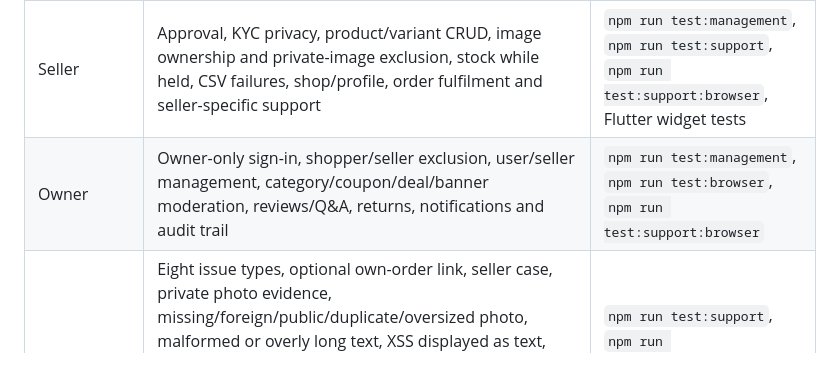
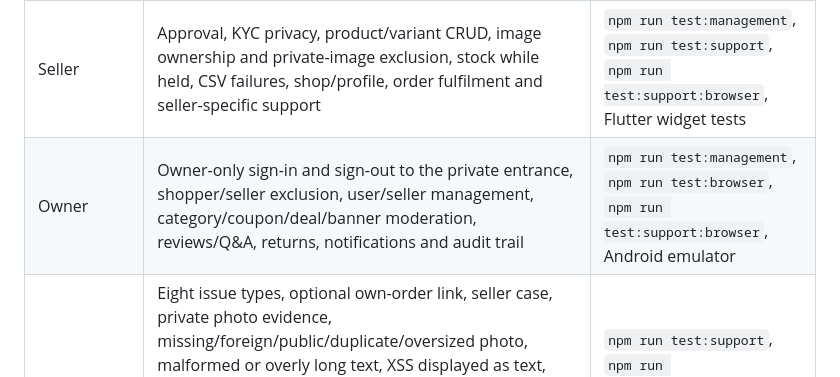
Before and after one commit to Sayantan-Sinha-GIT/styleshopZ, a Markdown page: QA_MATRIX.md, the part around the change. Rendered like a GitHub page.

```diff
--- a/QA_MATRIX.md
+++ b/QA_MATRIX.md
@@ -11,7 +11,7 @@ This is an end-to-end **prototype** marketplace. The checks below use disposable
 | Orders and delivery | Shopper order visibility, invoice, cancellation once, seller packed/shipped/out-for-delivery/delivered sequence, tracking, invalid transition, reorder, verified review/question | `npm run test:integration`, `npm run test:management`, `npm run test:browser` |
 | Returns | Seven-day eligibility, foreign order/item rejection, duplicate request, private evidence ownership, seller/admin review, approve/reject, partial discount rounding, concurrent returns, single stock restoration, refund and notification | `npm run test:integration`, `npm run test:browser` |
 | Seller | Approval, KYC privacy, product/variant CRUD, image ownership and private-image exclusion, stock while held, CSV failures, shop/profile, order fulfilment and seller-specific support | `npm run test:management`, `npm run test:support`, `npm run test:support:browser`, Flutter widget tests |
-| Owner | Owner-only sign-in, shopper/seller exclusion, user/seller management, category/coupon/deal/banner moderation, reviews/Q&A, returns, notifications and audit trail | `npm run test:management`, `npm run test:browser`, `npm run test:support:browser` |
+| Owner | Owner-only sign-in and sign-out to the private entrance, shopper/seller exclusion, user/seller management, category/coupon/deal/banner moderation, reviews/Q&A, returns, notifications and audit trail | `npm run test:management`, `npm run test:browser`, `npm run test:support:browser`, Android emulator |
 | Support | Eight issue types, optional own-order link, seller case, private photo evidence, missing/foreign/public/duplicate/oversized photo, malformed or overly long text, XSS displayed as text, cross-account read/write denial, owner-only internal note and priority, public reply notification, status transitions and reopen-before-reply, search/status/category filters, 37-ticket pagination, rate limit and concurrent replies | `npm run test:support`, `npm run test:support:browser`, `npm run test:browser`, Flutter widget tests |
 | Resilience and accessibility | Phone/desktop widths, light/dark and reduced-motion modes, long Unicode content, corrupt local state, network failure recovery, no horizontal overflow, Android system-bar clearance | `npm run test:browser`, `npm run test:support:browser`, emulator inspection |
 | Security and release | Owner/customer/seller authorization, CSRF and non-JSON rejection, private uploads, export without secrets or internal support notes, dependency audit, tracked-file and signed-APK secret scan | `npm run test:integration`, `npm run test:support`, `npm audit --audit-level=high`, release scan |
```
Also changed, not shown: TEST_REPORT.md (+5 -4 lines).
